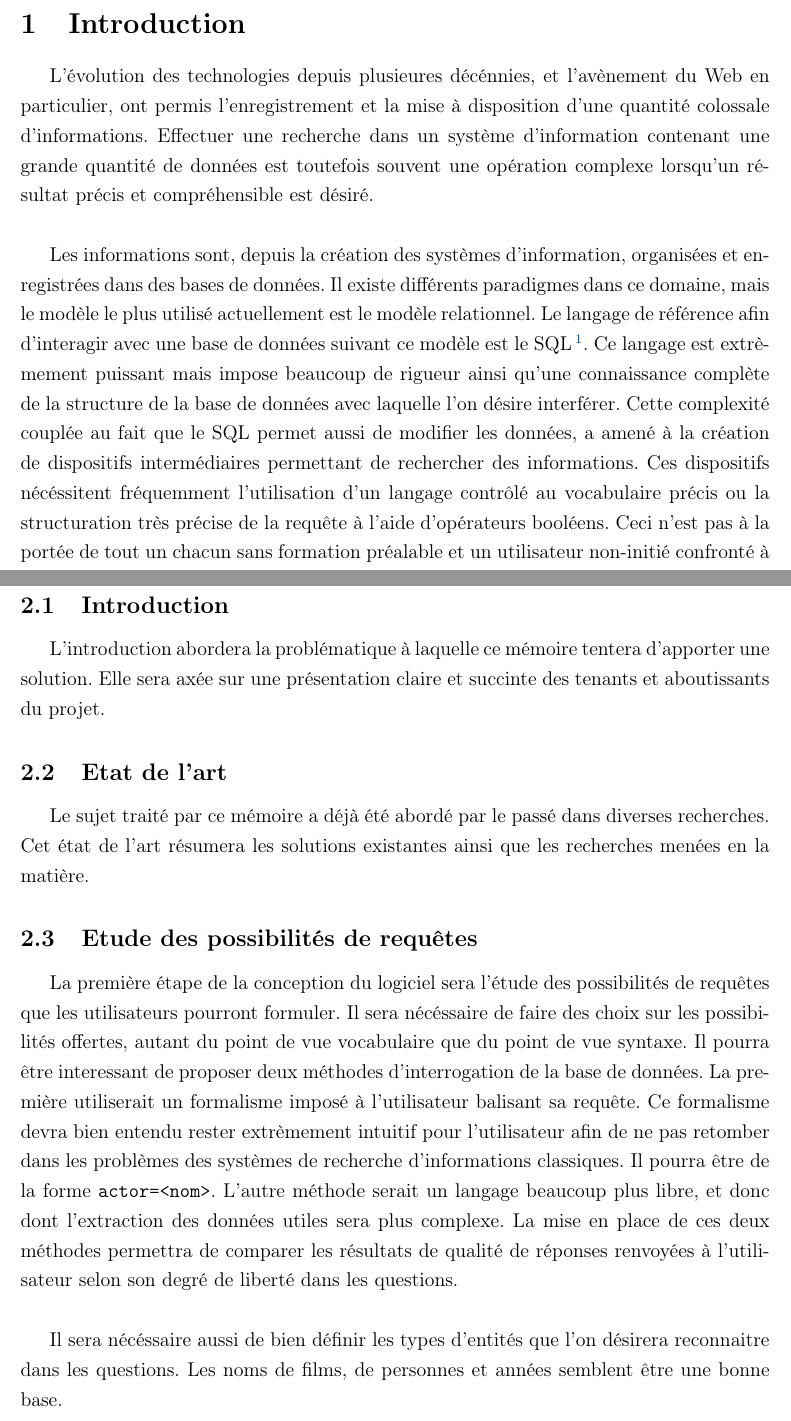
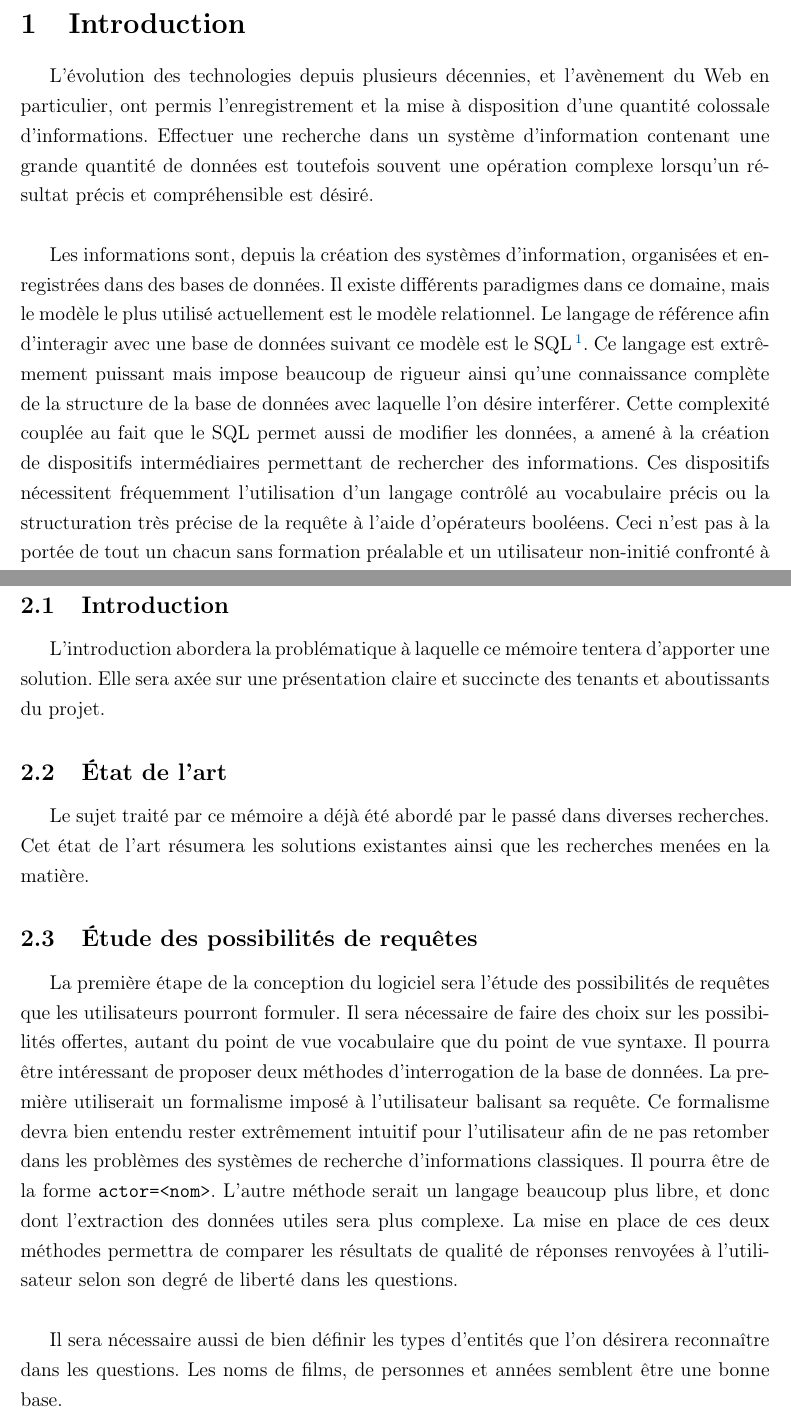
Before and after one commit to lcontzen/TPM, a LaTeX document (tpm.tex): two parts of pages 3 and 5 of 16, joined at a grey line, cut so that both start at the same text. Compiled offline with pdfLaTeX.

Commit message:
Corrections orthographiques

```diff
--- a/tpm.tex
+++ b/tpm.tex
@@ -87,15 +87,15 @@
 \newpage
 
 \section{Introduction}
-L'évolution des technologies depuis plusieures décénnies, et l'avènement du Web en particulier, ont permis l'enregistrement et la mise à disposition d'une quantité colossale d'informations.
+L'évolution des technologies depuis plusieurs décennies, et l'avènement du Web en particulier, ont permis l'enregistrement et la mise à disposition d'une quantité colossale d'informations.
 Effectuer une recherche dans un système d'information contenant une grande quantité de données est toutefois souvent une opération complexe lorsqu'un résultat précis et compréhensible est désiré. \\
 
 Les informations sont, depuis la création des systèmes d'information, organisées et enregistrées dans des bases de données.
 Il existe différents paradigmes dans ce domaine, mais le modèle le plus utilisé actuellement est le modèle relationnel.
 Le langage de référence afin d'interagir avec une base de données suivant ce modèle est le SQL\footnote{Structured Query Language}.
-Ce langage est extrèmement puissant mais impose beaucoup de rigueur ainsi qu'une connaissance complète de la structure de la base de données avec laquelle l'on désire interférer.
+Ce langage est extrêmement puissant mais impose beaucoup de rigueur ainsi qu'une connaissance complète de la structure de la base de données avec laquelle l'on désire interférer.
 Cette complexité couplée au fait que le SQL permet aussi de modifier les données, a amené à la création de dispositifs intermédiaires permettant de rechercher des informations.
-Ces dispositifs nécéssitent fréquemment l'utilisation d'un langage contrôlé au vocabulaire précis ou la structuration très précise de la requête à l'aide d'opérateurs booléens.
+Ces dispositifs nécessitent fréquemment l'utilisation d'un langage contrôlé au vocabulaire précis ou la structuration très précise de la requête à l'aide d'opérateurs booléens.
 Ceci n'est pas à la portée de tout un chacun sans formation préalable et un utilisateur non-initié confronté à ces obligations se retrouvera désorienté et ne parviendra pas à obtenir l'information qu'il recherche.
 Une fois la requête correctement formulée, il faut ensuite réussir à comprendre les résultats renvoyés par le système d'information.
 Cette étape dans l'obtention d'une information peut parfois se révéler tout aussi compliquée que la précédente. \\
@@ -111,21 +111,21 @@ Afin de rester dans un cadre ciblé et précis, le domaine d'application de l'é
 Bien que sujette à modifications lors de la réalisation du mémoire, cette table des matières donne un aperçu de la manière dont le travail sera organisé.
 \subsection{Introduction}
 L'introduction abordera la problématique à laquelle ce mémoire tentera d'apporter une solution.
-Elle sera axée sur une présentation claire et succinte des tenants et aboutissants du projet.
-\subsection{Etat de l'art}
+Elle sera axée sur une présentation claire et succincte des tenants et aboutissants du projet.
+\subsection{État de l'art}
 Le sujet traité par ce mémoire a déjà été abordé par le passé dans diverses recherches.
 Cet état de l'art résumera les solutions existantes ainsi que les recherches menées en la matière.
-\subsection{Etude des possibilités de requêtes}
+\subsection{Étude des possibilités de requêtes}
 La première étape de la conception du logiciel sera l'étude des possibilités de requêtes que les utilisateurs pourront formuler.
-Il sera nécéssaire de faire des choix sur les possibilités offertes, autant du point de vue vocabulaire que du point de vue syntaxe.
-Il pourra être interessant de proposer deux méthodes d'interrogation de la base de données.
+Il sera nécessaire de faire des choix sur les possibilités offertes, autant du point de vue vocabulaire que du point de vue syntaxe.
+Il pourra être intéressant de proposer deux méthodes d'interrogation de la base de données.
 La première utiliserait un formalisme imposé à l'utilisateur balisant sa requête.
-Ce formalisme devra bien entendu rester extrèmement intuitif pour l'utilisateur afin de ne pas retomber dans les problèmes des systèmes de recherche d'informations classiques.
+Ce formalisme devra bien entendu rester extrêmement intuitif pour l'utilisateur afin de ne pas retomber dans les problèmes des systèmes de recherche d'informations classiques.
 Il pourra être de la forme \verb@actor=<nom>@.
 L'autre méthode serait un langage beaucoup plus libre, et donc dont l'extraction des données utiles sera plus complexe.
 La mise en place de ces deux méthodes permettra de comparer les résultats de qualité de réponses renvoyées à l'utilisateur selon son degré de liberté dans les questions. \\
 
-Il sera nécéssaire aussi de bien définir les types d'entités que l'on désirera reconnaitre dans les questions.
+Il sera nécessaire aussi de bien définir les types d'entités que l'on désirera reconnaître dans les questions.
 Les noms de films, de personnes et années semblent être une bonne base.
 \subsection{De la base de données}
 Le manière dont les données seront enregistrées dans la base de données ainsi que les données en elles-mêmes joueront bien évidement un rôle crucial dans la qualité des résultats que le logiciel fournira.
```
Also changed, not shown: tpm.tex (24 more changed lines), 1 other file.
